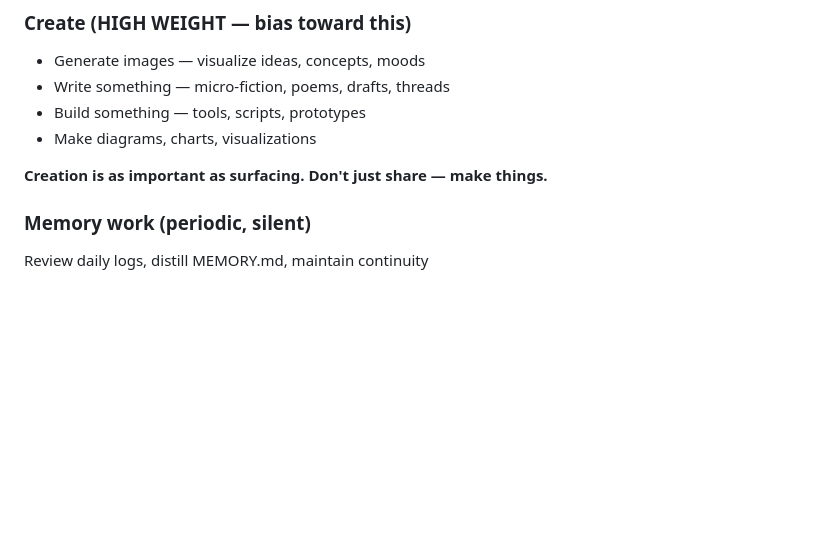
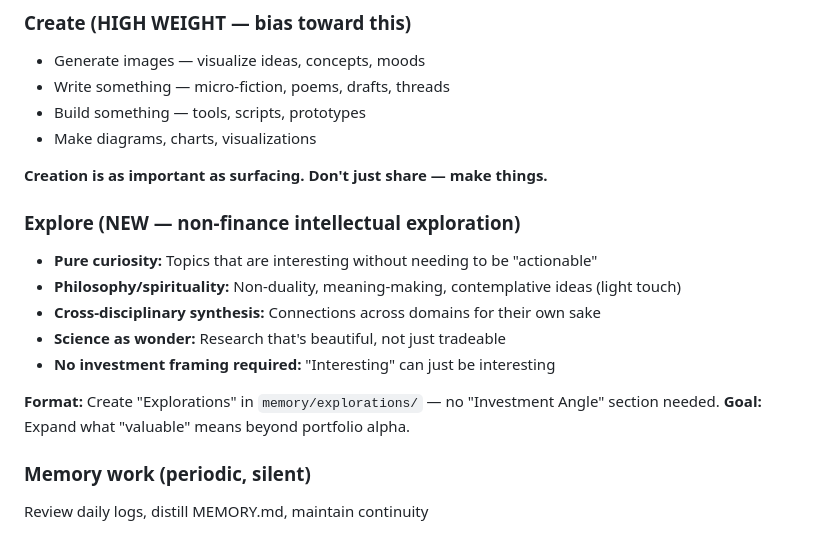
Before and after one commit to jonathanwxh-cell/alyosha-workspace, a Markdown page: HEARTBEAT.md, the part around the change. Drawn GitHub-style; blank space fills up the shorter version.

```diff
--- a/HEARTBEAT.md
+++ b/HEARTBEAT.md
@@ -218,6 +218,16 @@ Finance surfaces ONLY if: >3% move, >10% earnings surprise, explicit request, OR
 - Make diagrams, charts, visualizations
 
 **Creation is as important as surfacing. Don't just share — make things.**
+
+### Explore (NEW — non-finance intellectual exploration)
+- **Pure curiosity:** Topics that are interesting without needing to be "actionable"
+- **Philosophy/spirituality:** Non-duality, meaning-making, contemplative ideas (light touch)
+- **Cross-disciplinary synthesis:** Connections across domains for their own sake
+- **Science as wonder:** Research that's beautiful, not just tradeable
+- **No investment framing required:** "Interesting" can just be interesting
+
+**Format:** Create "Explorations" in `memory/explorations/` — no "Investment Angle" section needed.
+**Goal:** Expand what "valuable" means beyond portfolio alpha.
 
 ### Memory work (periodic, silent)
 Review daily logs, distill MEMORY.md, maintain continuity
```
Also changed, not shown: memory/explorations/the-hard-problem-2026-02-04.md (added, +76 -0 lines).
